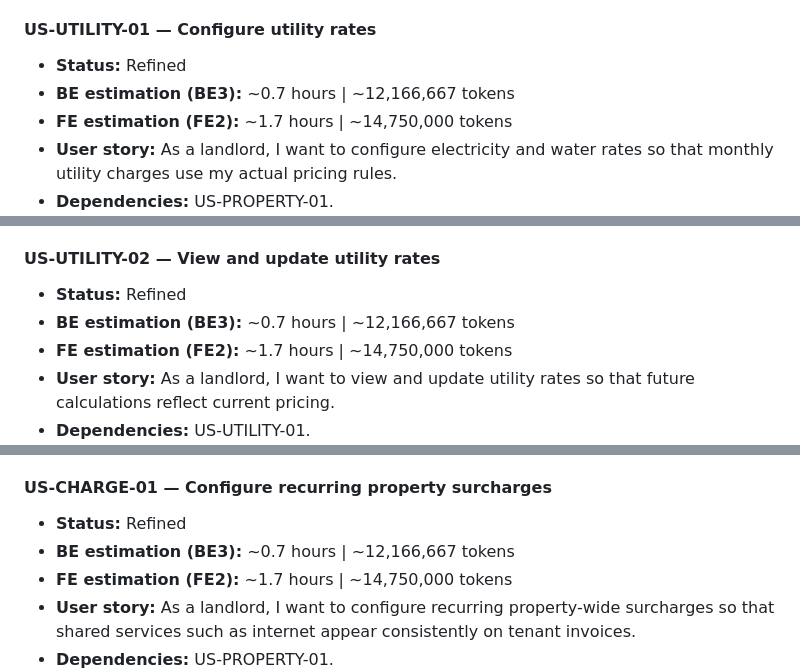
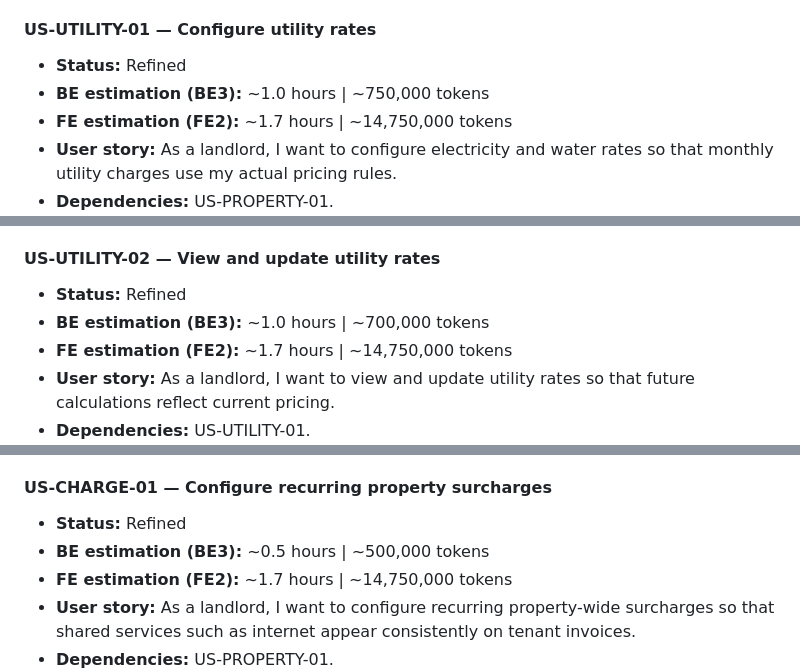
Before and after one commit to thanhdatttt/RoSi-Home, a Markdown page: docs/product_backlog_2.0.md, 3 parts joined by grey strips. GitHub-like rendering.

```diff
--- a/docs/product_backlog_2.0.md
+++ b/docs/product_backlog_2.0.md
@@ -478,7 +478,7 @@ All documents remain concise, use consistent RosiHome terminology and scope, cit
 #### US-UTILITY-01 — Configure utility rates
 
 - **Status:** Refined
-- **BE estimation (BE3):** ~0.7 hours | ~12,166,667 tokens
+- **BE estimation (BE3):** ~1.0 hours | ~750,000 tokens
 - **FE estimation (FE2):** ~1.7 hours | ~14,750,000 tokens
 - **User story:** As a landlord, I want to configure electricity and water rates so that monthly utility charges use my actual pricing rules.
 - **Dependencies:** US-PROPERTY-01.
@@ -498,7 +498,7 @@ All documents remain concise, use consistent RosiHome terminology and scope, cit
 #### US-UTILITY-02 — View and update utility rates
 
 - **Status:** Refined
-- **BE estimation (BE3):** ~0.7 hours | ~12,166,667 tokens
+- **BE estimation (BE3):** ~1.0 hours | ~700,000 tokens
 - **FE estimation (FE2):** ~1.7 hours | ~14,750,000 tokens
 - **User story:** As a landlord, I want to view and update utility rates so that future calculations reflect current pricing.
 - **Dependencies:** US-UTILITY-01.
@@ -513,7 +513,7 @@ All documents remain concise, use consistent RosiHome terminology and scope, cit
 #### US-CHARGE-01 — Configure recurring property surcharges
 
 - **Status:** Refined
-- **BE estimation (BE3):** ~0.7 hours | ~12,166,667 tokens
+- **BE estimation (BE3):** ~0.5 hours | ~500,000 tokens
 - **FE estimation (FE2):** ~1.7 hours | ~14,750,000 tokens
 - **User story:** As a landlord, I want to configure recurring property-wide surcharges so that shared services such as internet appear consistently on tenant invoices.
 - **Dependencies:** US-PROPERTY-01.
```
Also changed, not shown: other parts of docs/product_backlog_2.0.md (+17 -17 lines).
